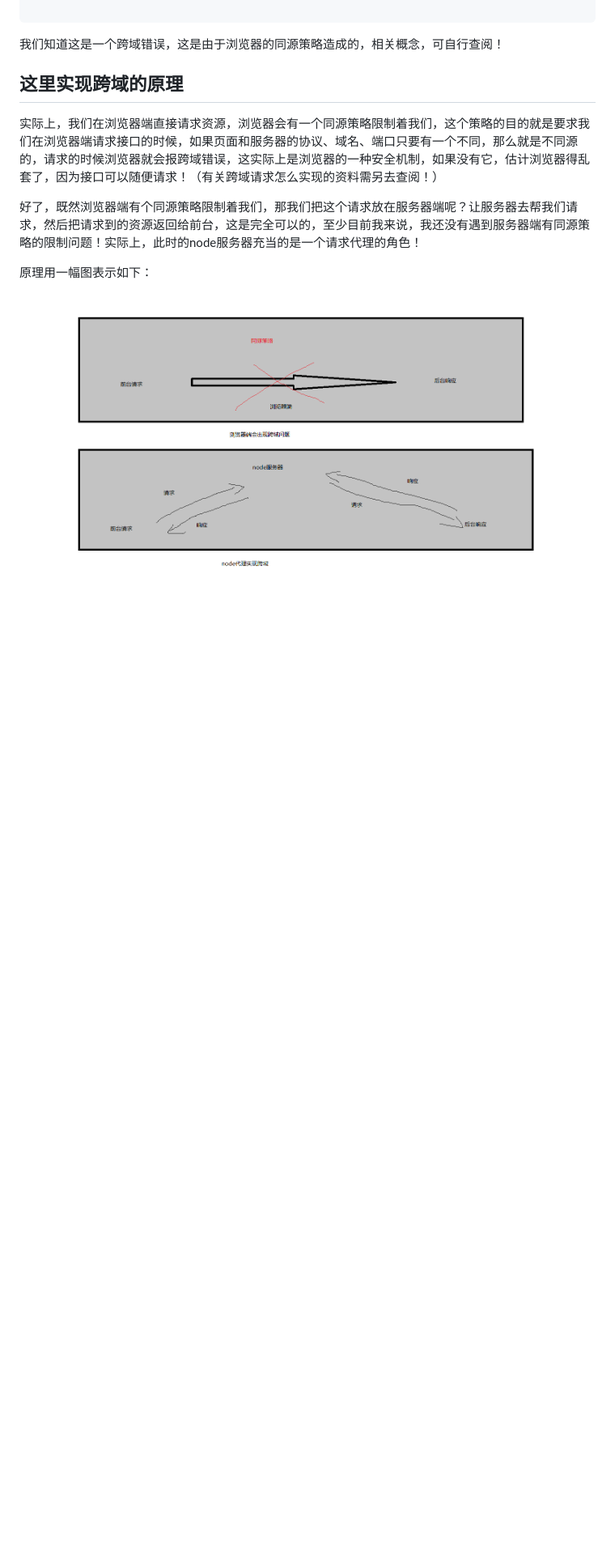
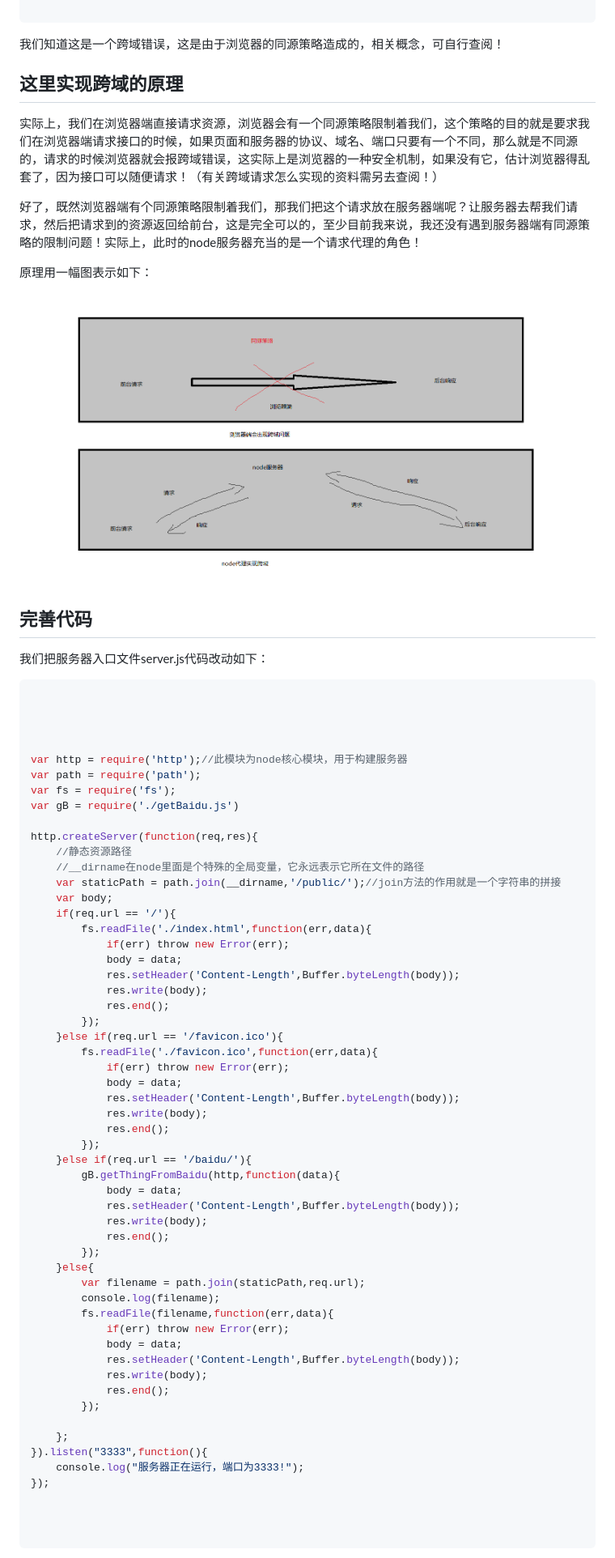
Before and after one commit to woai30231/nodeRequest, a Markdown page: readme.md, the part around the change printed below. Shown: that part at 81% size. Rendered like a GitHub page; blank space fills up the shorter version.

````diff
--- a/readme.md
+++ b/readme.md
@@ -87,4 +89,70 @@ $.ajax({
 
 原理用一幅图表示如下：
 
-![](https://github.com/woai30231/nodeRequest/blob/master/z_img/_3.png)
+![截图](https://github.com/woai30231/nodeRequest/blob/master/z_img/_3.png)
+
+
+## 完善代码
+
+
+我们把服务器入口文件server.js代码改动如下：
+
+
+``` javascript
+
+
+
+
+var http = require('http');//此模块为node核心模块，用于构建服务器
+var path = require('path');
+var fs = require('fs');
+var gB = require('./getBaidu.js')
+
+http.createServer(function(req,res){
+	//静态资源路径
+	//__dirname在node里面是个特殊的全局变量，它永远表示它所在文件的路径
+	var staticPath = path.join(__dirname,'/public/');//join方法的作用就是一个字符串的拼接
+	var body;
+	if(req.url == '/'){
+		fs.readFile('./index.html',function(err,data){
+			if(err) throw new Error(err);
+			body = data;
+			res.setHeader('Content-Length',Buffer.byteLength(body));
+			res.write(body);
+			res.end();
+		});
+	}else if(req.url == '/favicon.ico'){
+		fs.readFile('./favicon.ico',function(err,data){
+			if(err) throw new Error(err);
+			body = data;
+			res.setHeader('Content-Length',Buffer.byteLength(body));
+			res.write(body);
+			res.end();
+		});
+	}else if(req.url == '/baidu/'){
+		gB.getThingFromBaidu(http,function(data){
+			body = data;
+			res.setHeader('Content-Length',Buffer.byteLength(body));
+			res.write(body);
+			res.end();
+		});
+	}else{
+		var filename = path.join(staticPath,req.url);
+		console.log(filename);
+		fs.readFile(filename,function(err,data){
+			if(err) throw new Error(err);
+			body = data;
+			res.setHeader('Content-Length',Buffer.byteLength(body));
+			res.write(body);
+			res.end();
+		});
+
+	};
+}).listen("3333",function(){
+	console.log("服务器正在运行，端口为3333!");
+});
+
+
+
+```
+
````
Also changed, not shown: other parts of readme.md (+37 -0 lines), z_img/_4.png (added), 3 other files.
